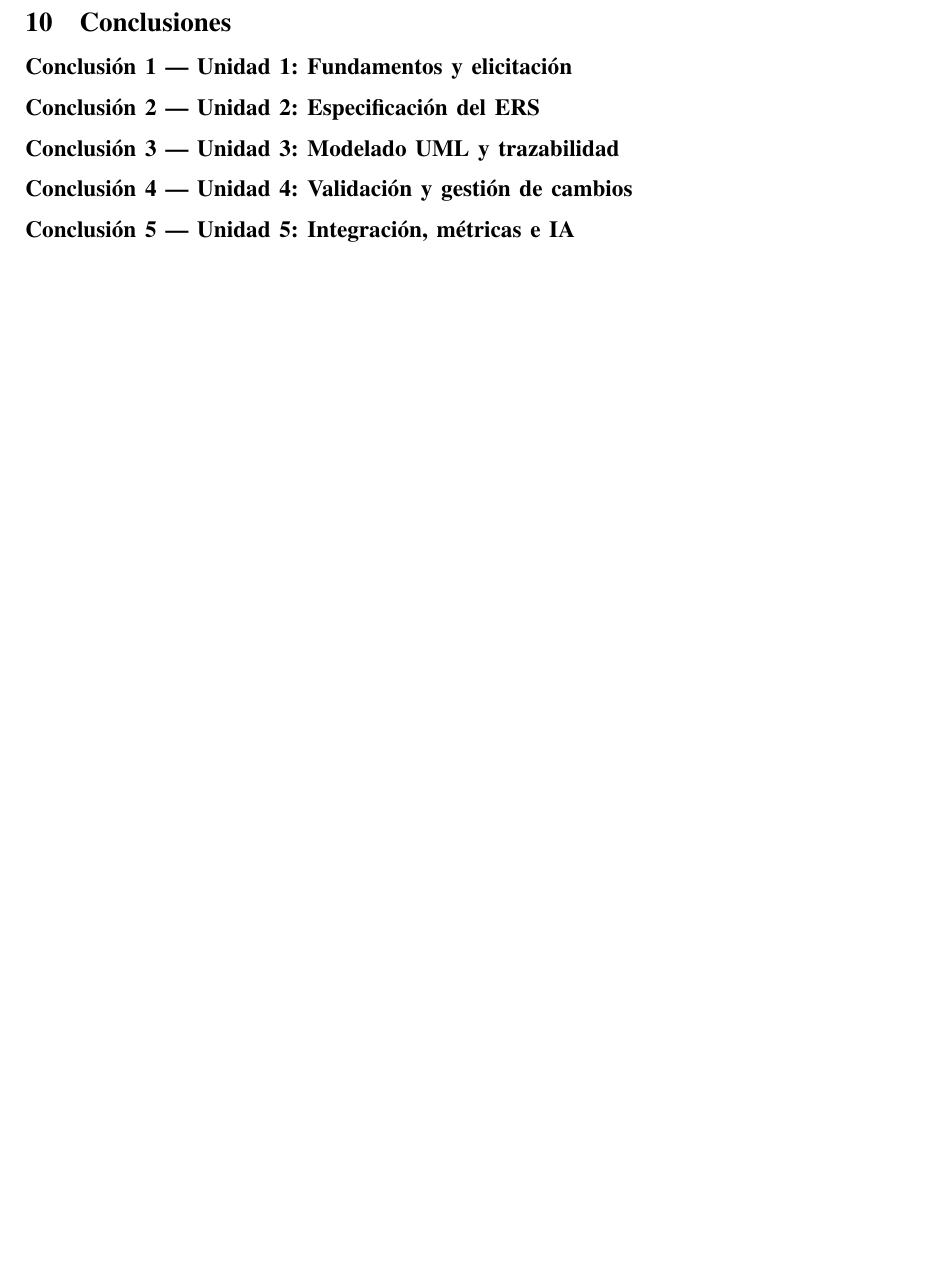
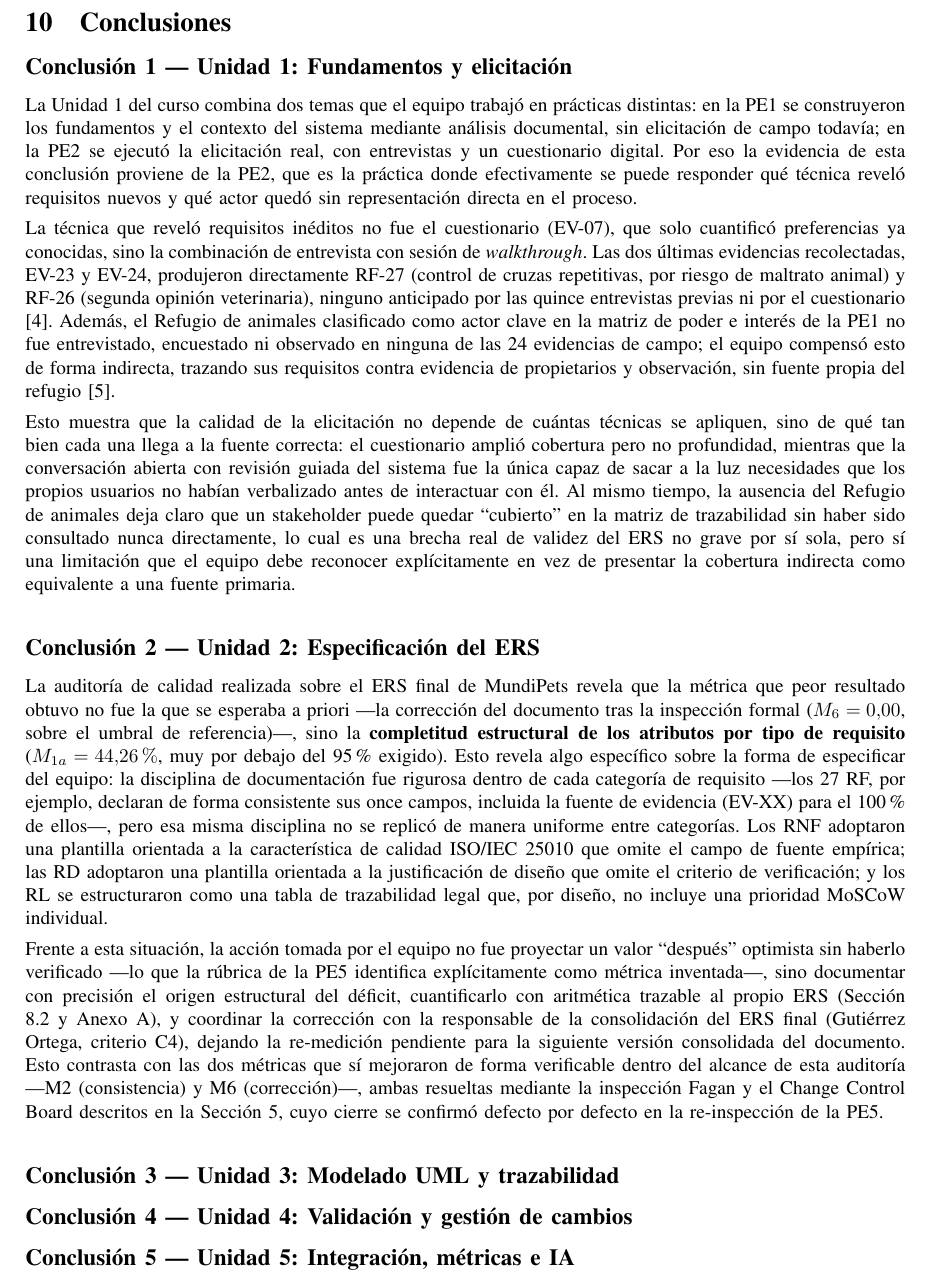
Before and after one commit to MiloSaurio4kHD/MundiPets-PE5-IngReq-Fuertes-Gutierrez-Mendoza-Morales-Nieves, a LaTeX paper (01_Informe_Final/PE5_U5_PFC_Final_Fuertes_Gutierrez_Mendoza_Morales_Nieves.tex): part of page 79 of 84, cut so that both start at the same text, the shorter picture padded with empty space. Compiled offline with pdfLaTeX.

Commit message:
docs(informe): actualizar informe

```diff
--- a/01_Informe_Final/PE5_U5_PFC_Final_Fuertes_Gutierrez_Mendoza_Morales_Nieves.tex
+++ b/01_Informe_Final/PE5_U5_PFC_Final_Fuertes_Gutierrez_Mendoza_Morales_Nieves.tex
@@ -3132,9 +3132,49 @@ repositorio de la PE5.
 
 	\subsection*{Conclusión 1 --- Unidad 1: Fundamentos y elicitación}
 	\addcontentsline{toc}{subsection}{Conclusión 1 --- Unidad 1}
+	La Unidad 1 del curso combina dos temas que el equipo trabajó en prácticas
+	distintas: en la PE1 se construyeron los fundamentos y el contexto del
+	sistema mediante análisis documental, sin elicitación de campo todavía; en
+	la PE2 se ejecutó la elicitación real, con entrevistas y un cuestionario
+	digital. Por eso la evidencia de esta conclusión proviene de la PE2, que es
+	la práctica donde efectivamente se puede responder qué técnica reveló
+	requisitos nuevos y qué actor quedó sin representación directa en el
+	proceso.
+
+	La técnica que reveló requisitos inéditos no fue el cuestionario (EV-07),
+	que solo cuantificó preferencias ya conocidas, sino la combinación de
+	entrevista con sesión de \emph{walkthrough}. Las dos últimas evidencias
+	recolectadas, EV-23 y EV-24, produjeron directamente RF-27 (control de
+	cruzas repetitivas, por riesgo de maltrato animal) y RF-26 (segunda opinión
+	veterinaria), ninguno anticipado por las quince entrevistas previas ni por
+	el cuestionario \cite{pohl2025}. Además, el Refugio de animales
+	clasificado como actor clave en la matriz de poder e interés de la PE1
+	no fue entrevistado, encuestado ni observado en ninguna de las 24
+	evidencias de campo; el equipo compensó esto de forma indirecta, trazando
+	sus requisitos contra evidencia de propietarios y observación, sin fuente
+	propia del refugio \cite{swebok2024}.
+
+	Esto muestra que la calidad de la elicitación no depende de cuántas
+	técnicas se apliquen, sino de qué tan bien cada una llega a la fuente
+	correcta: el cuestionario amplió cobertura pero no profundidad, mientras
+	que la conversación abierta con revisión guiada del sistema fue la única
+	capaz de sacar a la luz necesidades que los propios usuarios no habían
+	verbalizado antes de interactuar con él. Al mismo tiempo, la ausencia del
+	Refugio de animales deja claro que un stakeholder puede quedar
+	``cubierto'' en la matriz de trazabilidad sin haber sido consultado nunca
+	directamente, lo cual es una brecha real de validez del ERS no grave
+	por sí sola, pero sí una limitación que el equipo debe reconocer
+	explícitamente en vez de presentar la cobertura indirecta como
+	equivalente a una fuente primaria.
+
+
 
 	\subsection*{Conclusión 2 --- Unidad 2: Especificación del ERS}
 	\addcontentsline{toc}{subsection}{Conclusión 2 --- Unidad 2}
+
+		La auditoría de calidad realizada sobre el ERS final de MundiPets revela que la métrica que peor resultado obtuvo no fue la que se esperaba a priori ---la corrección del documento tras la inspección formal ($M_6 = 0{,}00$, sobre el umbral de referencia)---, sino la \textbf{completitud estructural de los atributos por tipo de requisito} ($M_{1a} = 44{,}26\,\%$, muy por debajo del 95\,\% exigido). Esto revela algo específico sobre la forma de especificar del equipo: la disciplina de documentación fue rigurosa dentro de cada categoría de requisito ---los 27 RF, por ejemplo, declaran de forma consistente sus once campos, incluida la fuente de evidencia (EV-XX) para el 100\,\% de ellos---, pero esa misma disciplina no se replicó de manera uniforme entre categorías. Los RNF adoptaron una plantilla orientada a la característica de calidad ISO/IEC 25010 que omite el campo de fuente empírica; las RD adoptaron una plantilla orientada a la justificación de diseño que omite el criterio de verificación; y los RL se estructuraron como una tabla de trazabilidad legal que, por diseño, no incluye una prioridad MoSCoW individual.
+
+	Frente a esta situación, la acción tomada por el equipo no fue proyectar un valor ``después'' optimista sin haberlo verificado ---lo que la rúbrica de la PE5 identifica explícitamente como métrica inventada---, sino documentar con precisión el origen estructural del déficit, cuantificarlo con aritmética trazable al propio ERS (Sección 8.2 y Anexo A), y coordinar la corrección con la responsable de la consolidación del ERS final (Gutiérrez Ortega, criterio C4), dejando la re-medición pendiente para la siguiente versión consolidada del documento. Esto contrasta con las dos métricas que sí mejoraron de forma verificable dentro del alcance de esta auditoría ---M2 (consistencia) y M6 (corrección)---, ambas resueltas mediante la inspección Fagan y el Change Control Board descritos en la Sección 5, cuyo cierre se confirmó defecto por defecto en la re-inspección de la PE5.
 
 	\subsection*{Conclusión 3 --- Unidad 3: Modelado UML y trazabilidad}
 	\addcontentsline{toc}{subsection}{Conclusión 3 --- Unidad 3}
```
Also changed, not shown: 1 other file.
